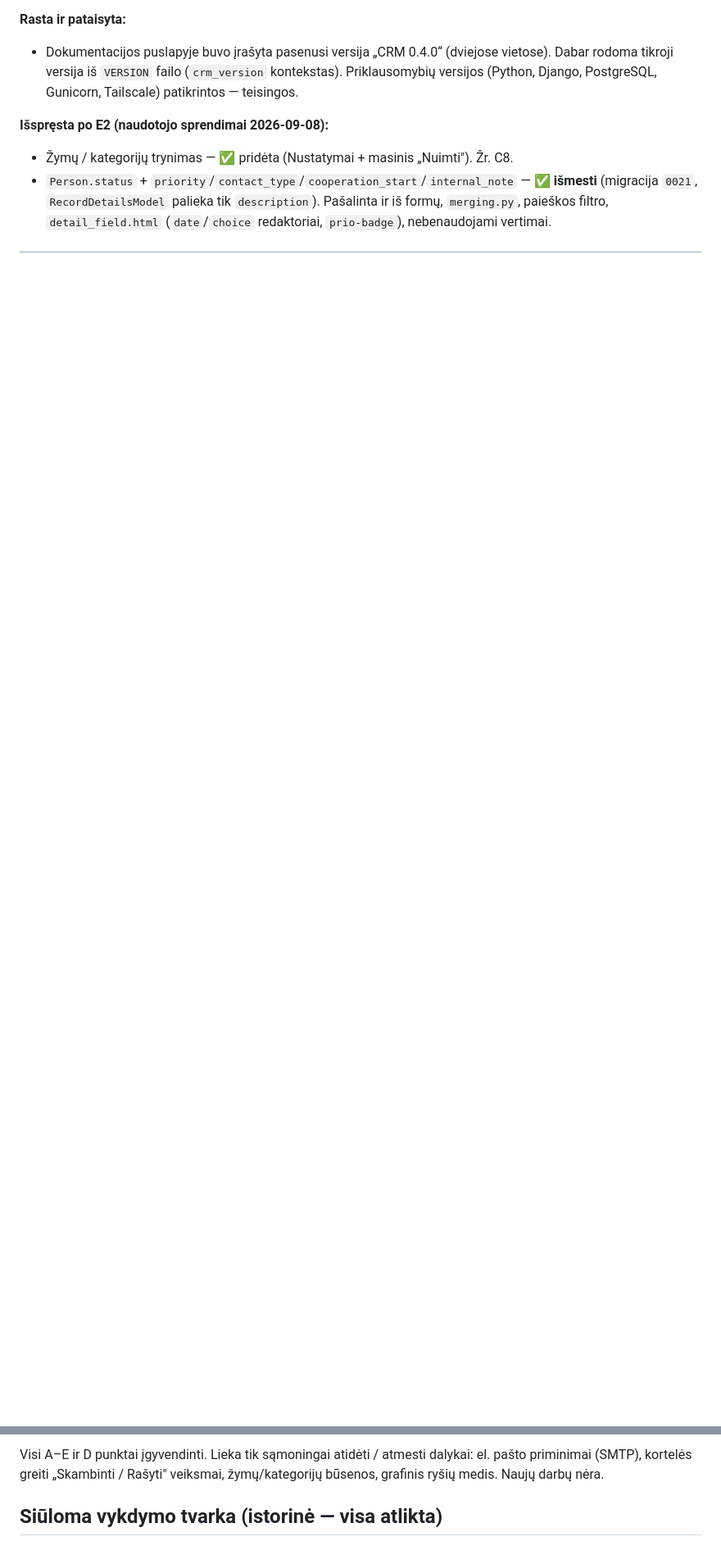
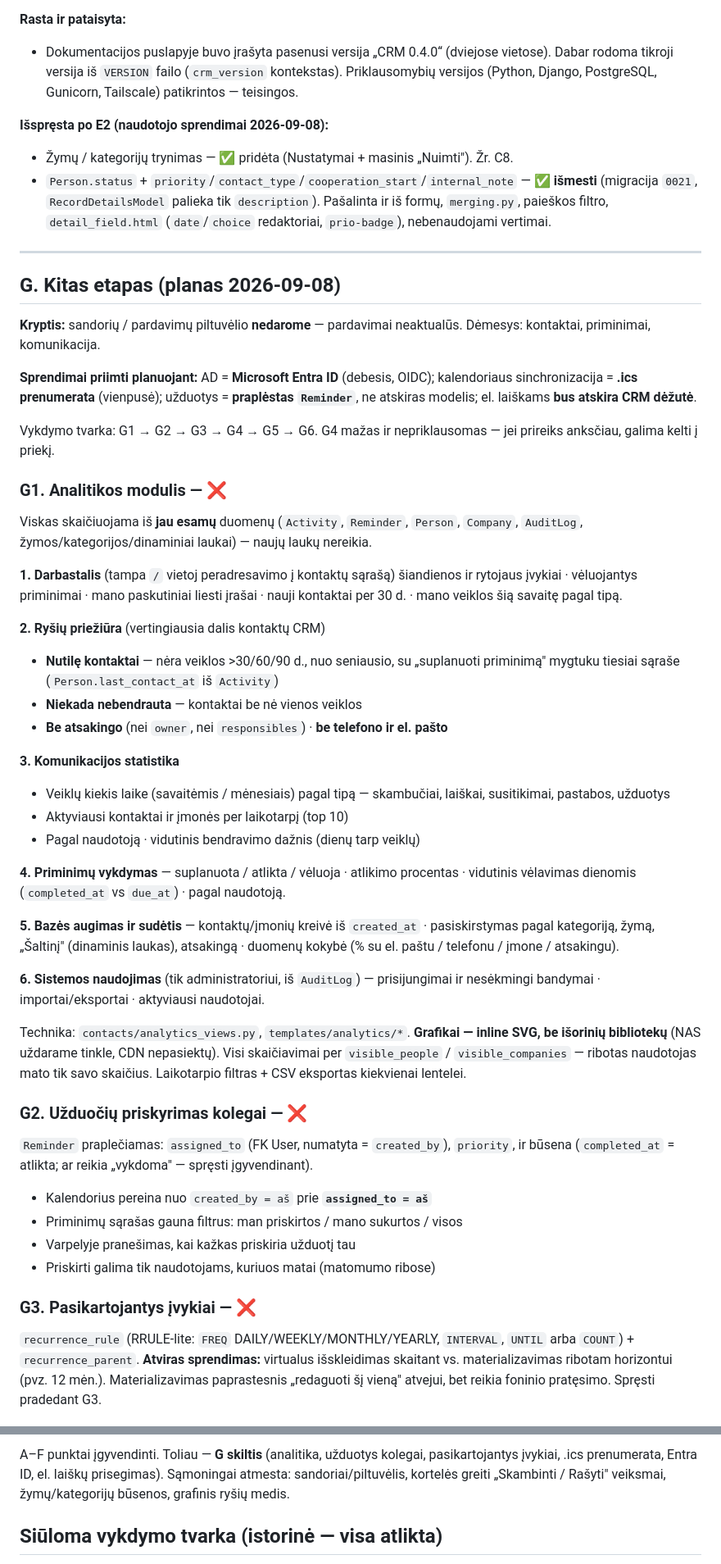
Before and after one commit to colldem/Colld3mCRM, a Markdown page: docs/REMAINING-WORK.md, 2 parts joined by grey strips. Shown at 82% size. Rendered like a GitHub page; blank space fills up the shorter version.

Commit message:
docs: plan the next stage (analytics, tasks, recurrence, .ics, Entra ID, mail)
Co-Authored-By: Claude Opus 5 <noreply@anthropic.com>

```diff
--- a/docs/REMAINING-WORK.md
+++ b/docs/REMAINING-WORK.md
@@ -447,3 +447,66 @@ Pereita per visą sąsają naršyklėje (lokalus serveris, LT + EN, desktop + mo
 
 ---
 
+## G. Kitas etapas (planas 2026-09-08)
+
+**Kryptis:** sandorių / pardavimų piltuvėlio **nedarome** — pardavimai neaktualūs.
+Dėmesys: kontaktai, priminimai, komunikacija.
+
+**Sprendimai priimti planuojant:** AD = **Microsoft Entra ID** (debesis, OIDC);
+kalendoriaus sinchronizacija = **.ics prenumerata** (vienpusė); užduotys =
+**praplėstas `Reminder`**, ne atskiras modelis; el. laiškams **bus atskira CRM dėžutė**.
+
+Vykdymo tvarka: G1 → G2 → G3 → G4 → G5 → G6. G4 mažas ir nepriklausomas —
+jei prireiks anksčiau, galima kelti į priekį.
+
+### G1. Analitikos modulis — ❌
+Viskas skaičiuojama iš **jau esamų** duomenų (`Activity`, `Reminder`, `Person`,
+`Company`, `AuditLog`, žymos/kategorijos/dinaminiai laukai) — naujų laukų nereikia.
+
+**1. Darbastalis** (tampa `/` vietoj peradresavimo į kontaktų sąrašą)
+šiandienos ir rytojaus įvykiai · vėluojantys priminimai · mano paskutiniai liesti
+įrašai · nauji kontaktai per 30 d. · mano veiklos šią savaitę pagal tipą.
+
+**2. Ryšių priežiūra** (vertingiausia dalis kontaktų CRM)
+- **Nutilę kontaktai** — nėra veiklos >30/60/90 d., nuo seniausio, su „suplanuoti
+  priminimą" mygtuku tiesiai sąraše (`Person.last_contact_at` iš `Activity`)
+- **Niekada nebendrauta** — kontaktai be nė vienos veiklos
+- **Be atsakingo** (nei `owner`, nei `responsibles`) · **be telefono ir el. pašto**
+
+**3. Komunikacijos statistika**
+- Veiklų kiekis laike (savaitėmis / mėnesiais) pagal tipą — skambučiai, laiškai,
+  susitikimai, pastabos, užduotys
+- Aktyviausi kontaktai ir įmonės per laikotarpį (top 10)
+- Pagal naudotoją · vidutinis bendravimo dažnis (dienų tarp veiklų)
+
+**4. Priminimų vykdymas** — suplanuota / atlikta / vėluoja · atlikimo procentas ·
+vidutinis vėlavimas dienomis (`completed_at` vs `due_at`) · pagal naudotoją.
+
+**5. Bazės augimas ir sudėtis** — kontaktų/įmonių kreivė iš `created_at` ·
+pasiskirstymas pagal kategoriją, žymą, „Šaltinį" (dinaminis laukas), atsakingą ·
+duomenų kokybė (% su el. paštu / telefonu / įmone / atsakingu).
+
+**6. Sistemos naudojimas** (tik administratoriui, iš `AuditLog`) — prisijungimai ir
+nesėkmingi bandymai · importai/eksportai · aktyviausi naudotojai.
+
+Technika: `contacts/analytics_views.py`, `templates/analytics/*`.
+**Grafikai — inline SVG, be išorinių bibliotekų** (NAS uždarame tinkle, CDN nepasiektų).
+Visi skaičiavimai per `visible_people` / `visible_companies` — ribotas naudotojas
+mato tik savo skaičius. Laikotarpio filtras + CSV eksportas kiekvienai lentelei.
+
+### G2. Užduočių priskyrimas kolegai — ❌
+`Reminder` praplečiamas: `assigned_to` (FK User, numatyta = `created_by`),
+`priority`, ir būsena (`completed_at` = atlikta; ar reikia „vykdoma" — spręsti
+įgyvendinant).
+- Kalendorius pereina nuo `created_by = aš` prie **`assigned_to = aš`**
+- Priminimų sąrašas gauna filtrus: man priskirtos / mano sukurtos / visos
+- Varpelyje pranešimas, kai kažkas priskiria užduotį tau
+- Priskirti galima tik naudotojams, kuriuos matai (matomumo ribose)
+
+### G3. Pasikartojantys įvykiai — ❌
+`recurrence_rule` (RRULE-lite: `FREQ` DAILY/WEEKLY/MONTHLY/YEARLY, `INTERVAL`,
+`UNTIL` arba `COUNT`) + `recurrence_parent`.
+**Atviras sprendimas:** virtualus išskleidimas skaitant vs. materializavimas ribotam
+horizontui (pvz. 12 mėn.). Materializavimas paprastesnis „redaguoti šį vieną" atvejui,
+bet reikia foninio pratęsimo. Spręsti pradedant G3.
+
@@ -465,7 +562,8 @@ Asmeninė darbotvarkė: kiekvienas naudotojas mato **tik savo sukurtus** primini
 
-Visi A–E ir D punktai įgyvendinti. Lieka tik sąmoningai atidėti / atmesti dalykai:
-el. pašto priminimai (SMTP), kortelės greiti „Skambinti / Rašyti" veiksmai,
-žymų/kategorijų būsenos, grafinis ryšių medis. Naujų darbų nėra.
+A–F punktai įgyvendinti. Toliau — **G skiltis** (analitika, užduotys kolegai,
+pasikartojantys įvykiai, .ics prenumerata, Entra ID, el. laiškų prisegimas).
+Sąmoningai atmesta: sandoriai/piltuvėlis, kortelės greiti „Skambinti / Rašyti"
+veiksmai, žymų/kategorijų būsenos, grafinis ryšių medis.
 
 ## Siūloma vykdymo tvarka (istorinė — visa atlikta)
 
```
Also changed, not shown: other parts of docs/REMAINING-WORK.md (+35 -1 lines).
